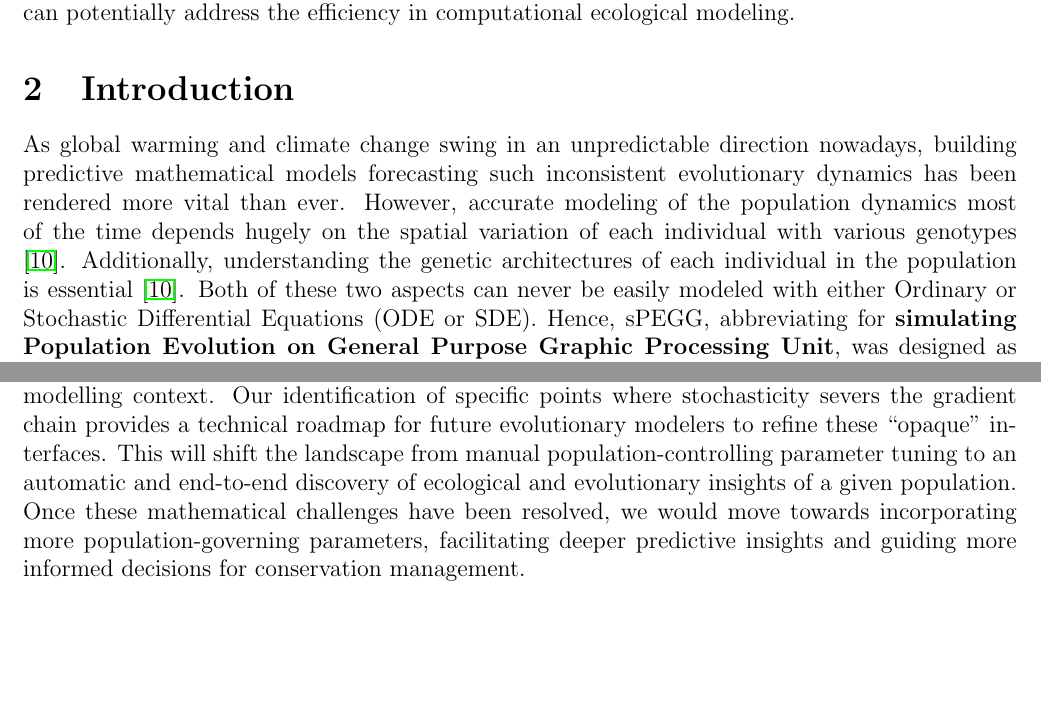
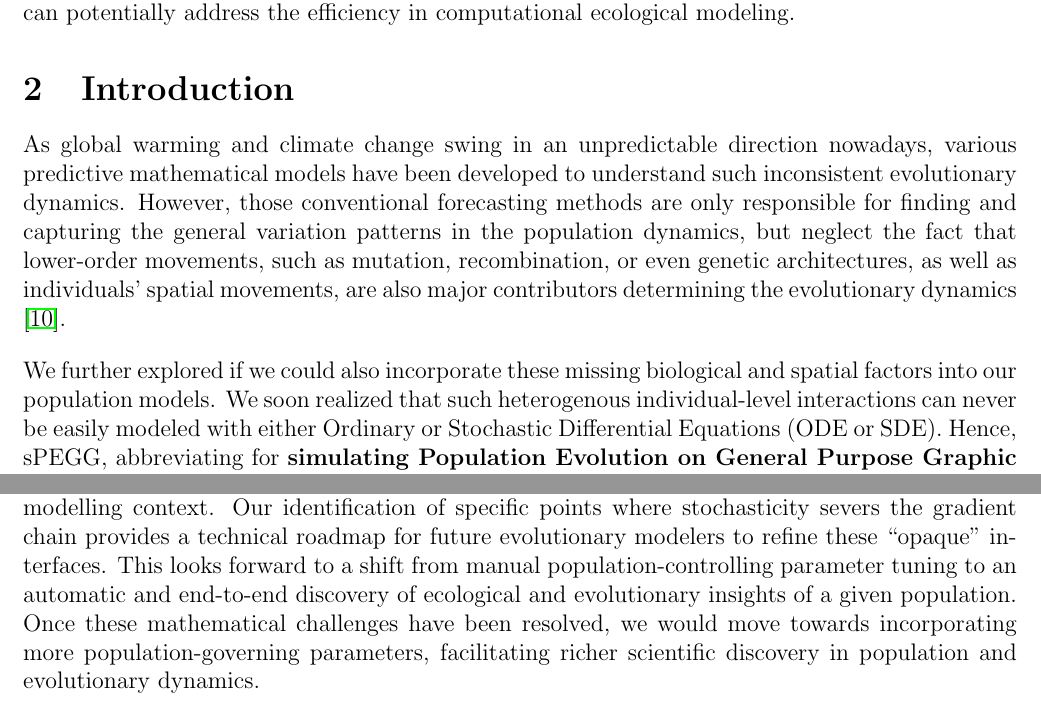
Before and after one commit to dinhphucdat/BIOL491_Research, a LaTeX document (final_article/main.tex): two parts of pages 1 and 9 of 11, joined at a grey line, cut so that both start at the same text, the shorter picture padded with empty space. Compiled offline with pdfLaTeX.

Commit message:
Draft v2

```diff
--- a/final_article/main.tex
+++ b/final_article/main.tex
@@ -84,7 +84,7 @@
 Predictive mathematical models are increasingly demanded and employed to provide a deeper understanding about the population dynamics, especially with the current unpredictable global warming progression. However, the early rise of global population dynamic databases also increases the need for finding the exact set of parameters in a population simulation models that can also explain such a pattern observed in the real evolutionary data. We integrated our sPEGG agent-based simulation model as a part of a neural network architecture to explore its predictive power onto three sPEGG simulation parameters, the recombination rates regarding three loci. We later discovered that our model did converge, such as suppressed recombination at pleiotropic loci and accelerated shuffling at beneficial ones, aligning with Antagonistic Pleiotropy and Fisher-Muller theories. We also observed some stochastic volatility ascribed to some indifferentiable bottlenecks in simulation and proposed a technical roadmap for their resolution. Finally, our work represents a technical innovation of novel Hybrid Simulation - Neural Network Architectures that can potentially address the efficiency in computational ecological modeling.
 
 \section{Introduction}
-As global warming and climate change swing in an unpredictable direction nowadays, building predictive mathematical models forecasting such inconsistent evolutionary dynamics has been rendered more vital than ever. However, accurate modeling of the population dynamics most of the time depends hugely on the spatial variation of each individual with various genotypes \cite{okamoto2018}. Additionally, understanding the genetic architectures of each individual in the population is essential \cite{okamoto2018}. Both of these two aspects can never be easily modeled with either Ordinary or Stochastic Differential Equations (ODE or SDE). Hence, sPEGG, abbreviating for \textbf{simulating Population Evolution on General Purpose Graphic Processing Unit}, was designed as a form of agent-based population simulation model (ABM) to cover those aforementioned needs, where each individual in the population was considered an \enquote{agent} \cite{okamoto2018}.
+As global warming and climate change swing in an unpredictable direction nowadays, various predictive mathematical models have been developed to understand such inconsistent evolutionary dynamics. However, those conventional forecasting methods are only responsible for finding and capturing the general variation patterns in the population dynamics, but neglect the fact that lower-order movements, such as mutation, recombination, or even genetic architectures, as well as individuals' spatial movements, are also major contributors determining the evolutionary dynamics \cite{okamoto2018}.
 
-sPEGG starts with a set of simulation parameters defined and set by programmers, and after a certain amount of time steps, it provides the population dynamic data specific to those defined parameters earlier \cite{okamoto2018}. Interestingly, in this Big Data world where the global wildlife and field ecological database is massively growing, there comes a compelling question of whether the evolutionary patterns in such data can be explained using sPEGG's architecture; and if so, we need to estimate its simulation parameters that will eventually reconstruct those similar patterns observed in real population data.
+We further explored if we could also incorporate these missing biological and spatial factors into our population models. We soon realized that such heterogenous individual-level interactions can never be easily modeled with either Ordinary or Stochastic Differential Equations (ODE or SDE). Hence, sPEGG, abbreviating for \textbf{simulating Population Evolution on General Purpose Graphic Processing Unit}, was designed as a form of agent-based population simulation model (ABM) to cover those aforementioned needs, where each individual in the population was considered an \enquote{agent} \cite{okamoto2018}.
 
@@ -306,7 +308,7 @@ Finally, although locus 3 was never defined as being reproductively beneficial i
 
 \subsection{Implications}
 
-By our nontrivial integration of such a sophisticated agent-based simulation model into a neural network architecture and discussion of current differential bottlenecks, our work lays a solid foundation for novel Hybrid Simulation - Neural Network Architectures, especially in this evolutionary modelling context. Our identification of specific points where stochasticity severs the gradient chain provides a technical roadmap for future evolutionary modelers to refine these \enquote{opaque} interfaces. This will shift the landscape from manual population-controlling parameter tuning to an automatic and end-to-end discovery of ecological and evolutionary insights of a given population. Once these mathematical challenges have been resolved, we would move towards incorporating more population-governing parameters, facilitating deeper predictive insights and guiding more informed decisions for conservation management.
+By our nontrivial integration of such a sophisticated agent-based simulation model into a neural network architecture and discussion of current differential bottlenecks, our work lays a solid foundation for novel Hybrid Simulation - Neural Network Architectures, especially in this evolutionary modelling context. Our identification of specific points where stochasticity severs the gradient chain provides a technical roadmap for future evolutionary modelers to refine these \enquote{opaque} interfaces. This looks forward to a shift from manual population-controlling parameter tuning to an automatic and end-to-end discovery of ecological and evolutionary insights of a given population. Once these mathematical challenges have been resolved, we would move towards incorporating more population-governing parameters, facilitating richer scientific discovery in population and evolutionary dynamics.
 
 
 \bibliographystyle{plain}
```
Also changed, not shown: final_article/main.tex (8 more changed lines).
